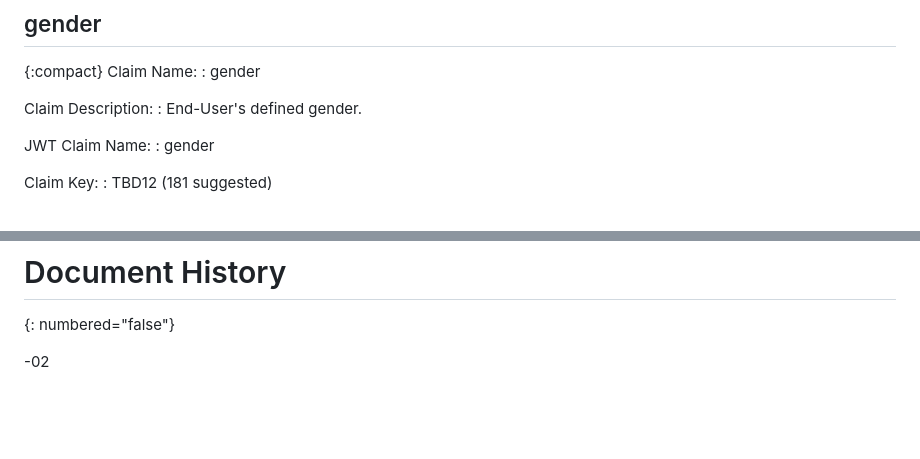
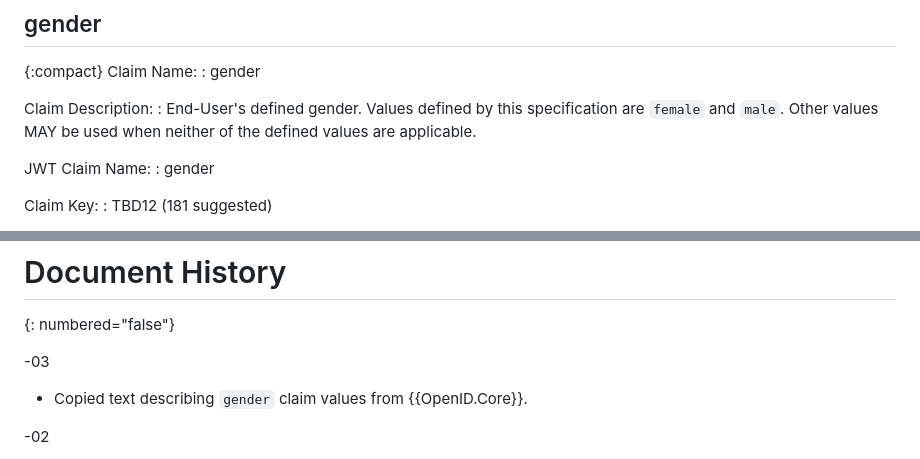
Before and after one commit to ietf-wg-spice/draft-ietf-spice-oidc-cwt, a Markdown page: draft-ietf-spice-oidc-cwt.md, 2 parts joined by grey strips. GitHub-like rendering; blank space fills up the shorter version.

Commit message:
Add missing description of gender claim values

```diff
--- a/draft-ietf-spice-oidc-cwt.md
+++ b/draft-ietf-spice-oidc-cwt.md
@@ -360,7 +360,7 @@ Claim Name:
 : gender
 
 Claim Description:
-: End-User's defined gender.
+: End-User's defined gender. Values defined by this specification are `female` and `male`. Other values MAY be used when neither of the defined values are applicable.
 
 JWT Claim Name:
 : gender
@@ -570,6 +570,10 @@ TBD
 # Document History
 {: numbered="false"}
 
+-03
+
+* Copied text describing `gender` claim values from {{OpenID.Core}}.
+
 -02
 
 * Update descriptions of `email_verified`, `phone_number_verified`, and `birthdate` claims using text from {{OpenID.Core}}.
```
